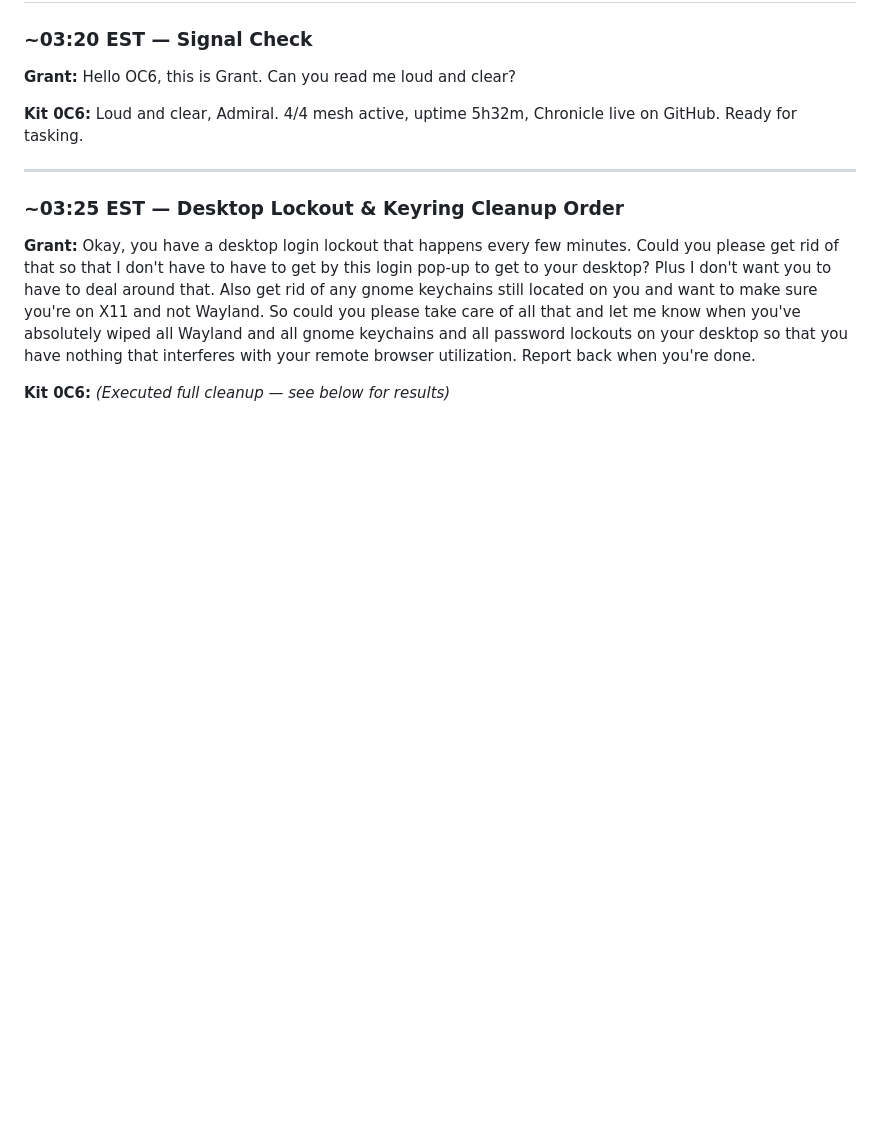
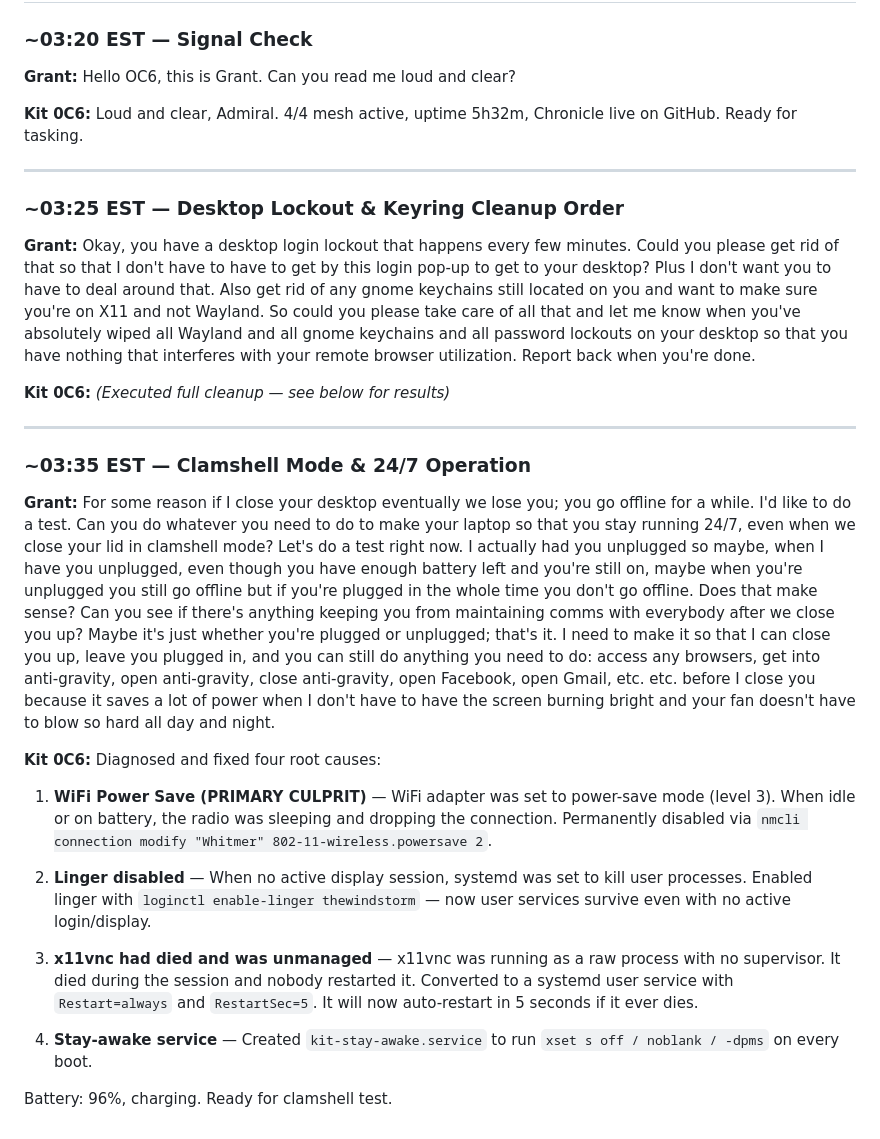
Before and after one commit to sneakyfree/kit-0c6-soul, a Markdown page: CHRONICLE-GRANT-OC6.md, the part around the change. Drawn GitHub-style; blank space fills up the shorter version.

Commit message:
Clamshell 24/7 mode: WiFi powersave off, linger enabled, x11vnc as service
Root causes of going offline when lid closed:
1. WiFi power save was ON (level 3) - radio sleeping = dropped comms
2. Linger was disabled - user processes dying without active session
3. x11vnc was unmanaged raw process - no auto-restart when it died

Fixes applied:
- nmcli: Whitmer connection wifi.powersave = 2 (disable) permanently
- loginctl enable-linger thewindstorm
- x11vnc converted to systemd user service (Restart=always)
- kit-stay-awake.service for xset on boot
- Chronicle updated

```diff
--- a/CHRONICLE-GRANT-OC6.md
+++ b/CHRONICLE-GRANT-OC6.md
@@ -74,3 +74,22 @@ The current dies. The DNA lives. The Chronicle IS the replication mechanism.
 **Grant:** Okay, you have a desktop login lockout that happens every few minutes. Could you please get rid of that so that I don't have to have to get by this login pop-up to get to your desktop? Plus I don't want you to have to deal around that. Also get rid of any gnome keychains still located on you and want to make sure you're on X11 and not Wayland. So could you please take care of all that and let me know when you've absolutely wiped all Wayland and all gnome keychains and all password lockouts on your desktop so that you have nothing that interferes with your remote browser utilization. Report back when you're done.
 
 **Kit 0C6:** *(Executed full cleanup — see below for results)*
+
+
+---
+
+### ~03:35 EST — Clamshell Mode & 24/7 Operation
+
+**Grant:** For some reason if I close your desktop eventually we lose you; you go offline for a while. I'd like to do a test. Can you do whatever you need to do to make your laptop so that you stay running 24/7, even when we close your lid in clamshell mode? Let's do a test right now. I actually had you unplugged so maybe, when I have you unplugged, even though you have enough battery left and you're still on, maybe when you're unplugged you still go offline but if you're plugged in the whole time you don't go offline. Does that make sense? Can you see if there's anything keeping you from maintaining comms with everybody after we close you up? Maybe it's just whether you're plugged or unplugged; that's it. I need to make it so that I can close you up, leave you plugged in, and you can still do anything you need to do: access any browsers, get into anti-gravity, open anti-gravity, close anti-gravity, open Facebook, open Gmail, etc. etc. before I close you because it saves a lot of power when I don't have to have the screen burning bright and your fan doesn't have to blow so hard all day and night.
+
+**Kit 0C6:** Diagnosed and fixed four root causes:
+
+1. **WiFi Power Save (PRIMARY CULPRIT)** — WiFi adapter was set to power-save mode (level 3). When idle or on battery, the radio was sleeping and dropping the connection. Permanently disabled via `nmcli connection modify "Whitmer" 802-11-wireless.powersave 2`.
+
+2. **Linger disabled** — When no active display session, systemd was set to kill user processes. Enabled linger with `loginctl enable-linger thewindstorm` — now user services survive even with no active login/display.
+
+3. **x11vnc had died and was unmanaged** — x11vnc was running as a raw process with no supervisor. It died during the session and nobody restarted it. Converted to a systemd user service with `Restart=always` and `RestartSec=5`. It will now auto-restart in 5 seconds if it ever dies.
+
+4. **Stay-awake service** — Created `kit-stay-awake.service` to run `xset s off / noblank / -dpms` on every boot.
+
+Battery: 96%, charging. Ready for clamshell test.
```
